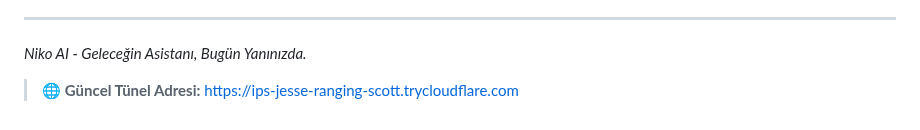
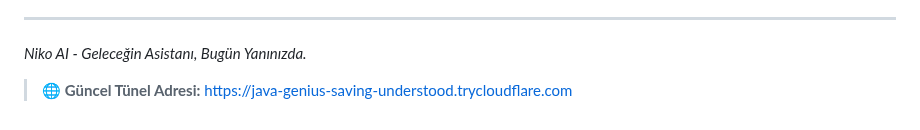
Before and after one commit to Memati8383/Niko-AI, a Markdown page: README.md, the part around the change. GitHub-like rendering.

Commit message:
Tünel adresi otomatik güncellendi

```diff
--- a/README.md
+++ b/README.md
@@ -246,4 +246,4 @@ Made with ❤️ in Turkey 🇹🇷
 
 _Niko AI - Geleceğin Asistanı, Bugün Yanınızda._
 
-> 🌐 **Güncel Tünel Adresi:** [https://ips-jesse-ranging-scott.trycloudflare.com](https://ips-jesse-ranging-scott.trycloudflare.com)
+> 🌐 **Güncel Tünel Adresi:** [https://java-genius-saving-understood.trycloudflare.com](https://java-genius-saving-understood.trycloudflare.com)
```
